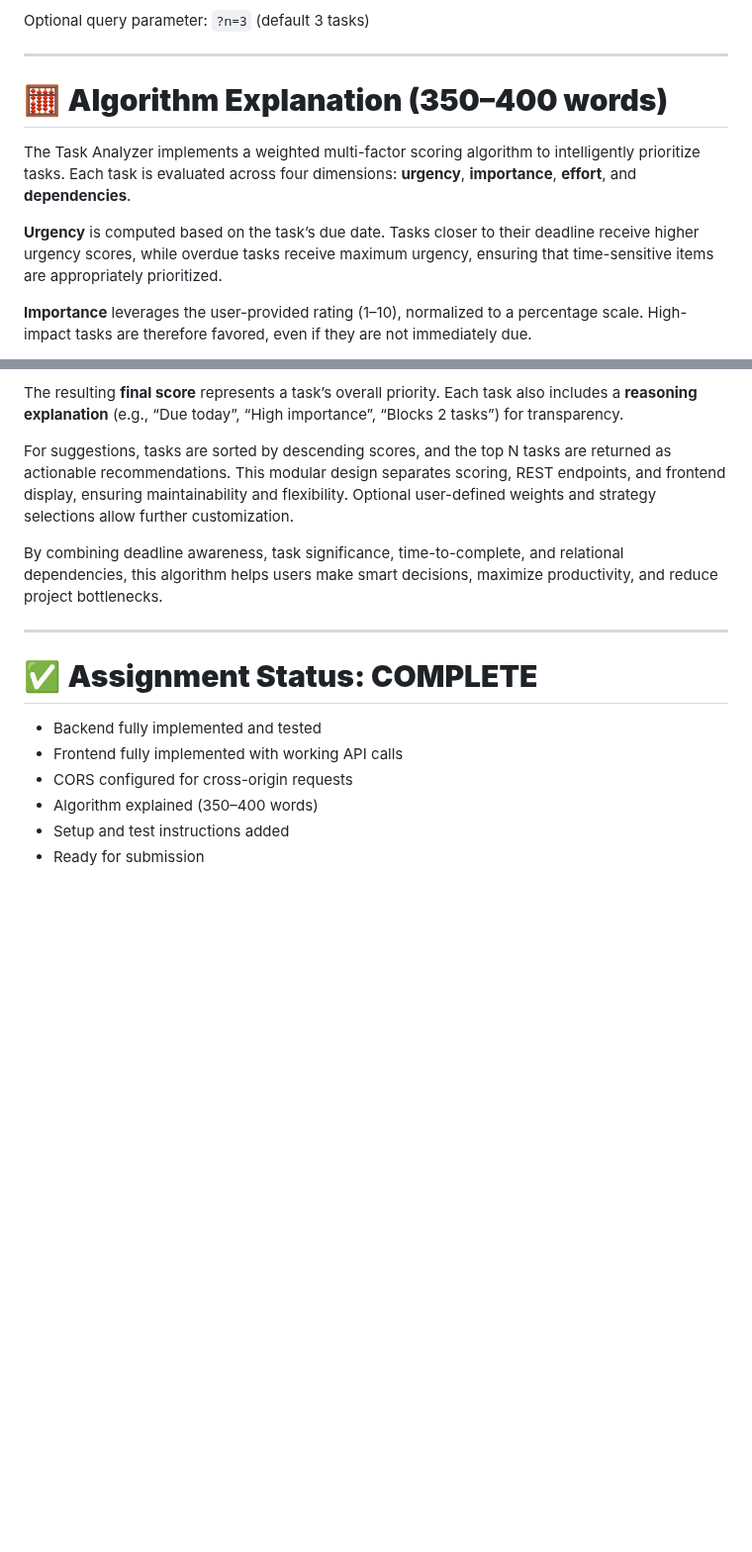
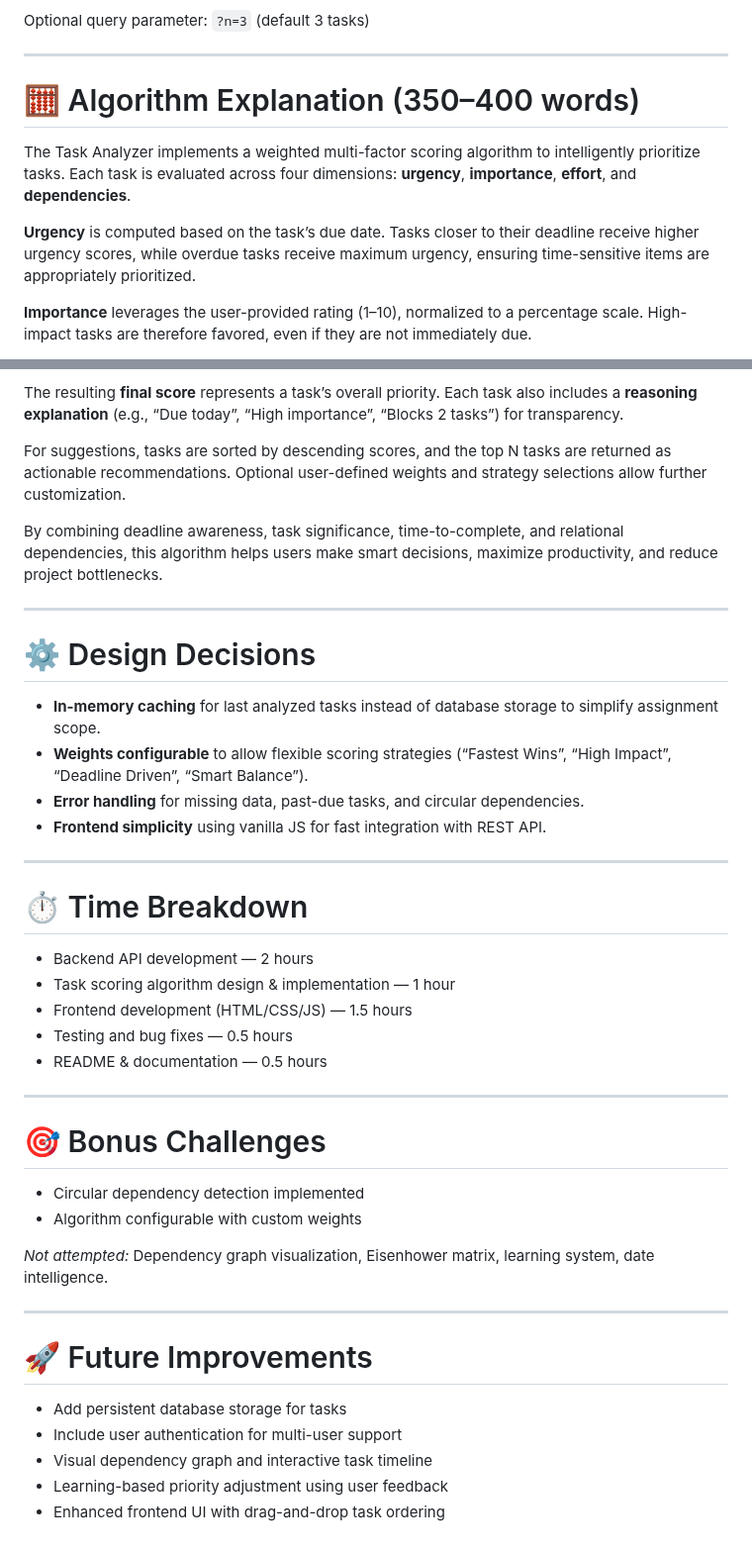
Before and after one commit to SaifKhan777/Smart-Task-Analyzer, a Markdown page: README.md, 2 parts joined by grey strips. Shown at 99% size. Rendered like a GitHub page; blank space fills up the shorter version.

```diff
--- a/README.md
+++ b/README.md
@@ -114,11 +114,11 @@ Optional query parameter: `?n=3` (default 3 tasks)
 
 ---
 
-# 🧮 **Algorithm Explanation (350–400 words)**
+# 🧮 Algorithm Explanation (350–400 words)
 
 The Task Analyzer implements a weighted multi-factor scoring algorithm to intelligently prioritize tasks. Each task is evaluated across four dimensions: **urgency**, **importance**, **effort**, and **dependencies**.
 
-**Urgency** is computed based on the task’s due date. Tasks closer to their deadline receive higher urgency scores, while overdue tasks receive maximum urgency, ensuring that time-sensitive items are appropriately prioritized.
+**Urgency** is computed based on the task’s due date. Tasks closer to their deadline receive higher urgency scores, while overdue tasks receive maximum urgency, ensuring time-sensitive items are appropriately prioritized.
 
 **Importance** leverages the user-provided rating (1–10), normalized to a percentage scale. High-impact tasks are therefore favored, even if they are not immediately due.
 
@@ -135,17 +135,44 @@ These four factors are combined into a **weighted aggregate score**:
 
 The resulting **final score** represents a task’s overall priority. Each task also includes a **reasoning explanation** (e.g., “Due today”, “High importance”, “Blocks 2 tasks”) for transparency.
 
-For suggestions, tasks are sorted by descending scores, and the top N tasks are returned as actionable recommendations. This modular design separates scoring, REST endpoints, and frontend display, ensuring maintainability and flexibility. Optional user-defined weights and strategy selections allow further customization.
+For suggestions, tasks are sorted by descending scores, and the top N tasks are returned as actionable recommendations. Optional user-defined weights and strategy selections allow further customization.
 
 By combining deadline awareness, task significance, time-to-complete, and relational dependencies, this algorithm helps users make smart decisions, maximize productivity, and reduce project bottlenecks.
 
 ---
 
-# ✅ **Assignment Status: COMPLETE**
+# ⚙️ Design Decisions
 
-* Backend fully implemented and tested
-* Frontend fully implemented with working API calls
-* CORS configured for cross-origin requests
-* Algorithm explained (350–400 words)
-* Setup and test instructions added
-* Ready for submission
+* **In-memory caching** for last analyzed tasks instead of database storage to simplify assignment scope.
+* **Weights configurable** to allow flexible scoring strategies (“Fastest Wins”, “High Impact”, “Deadline Driven”, “Smart Balance”).
+* **Error handling** for missing data, past-due tasks, and circular dependencies.
+* **Frontend simplicity** using vanilla JS for fast integration with REST API.
+
+---
+
+# ⏱️ Time Breakdown
+
+* Backend API development — 2 hours
+* Task scoring algorithm design & implementation — 1 hour
+* Frontend development (HTML/CSS/JS) — 1.5 hours
+* Testing and bug fixes — 0.5 hours
+* README & documentation — 0.5 hours
+
+---
+
+# 🎯 Bonus Challenges
+
+* Circular dependency detection implemented
+* Algorithm configurable with custom weights
+
+*Not attempted:* Dependency graph visualization, Eisenhower matrix, learning system, date intelligence.
+
+---
+
+# 🚀 Future Improvements
+
+* Add persistent database storage for tasks
+* Include user authentication for multi-user support
+* Visual dependency graph and interactive task timeline
+* Learning-based priority adjustment using user feedback
+* Enhanced frontend UI with drag-and-drop task ordering
```
Also changed, not shown: other parts of README.md (+2 -2 lines).
